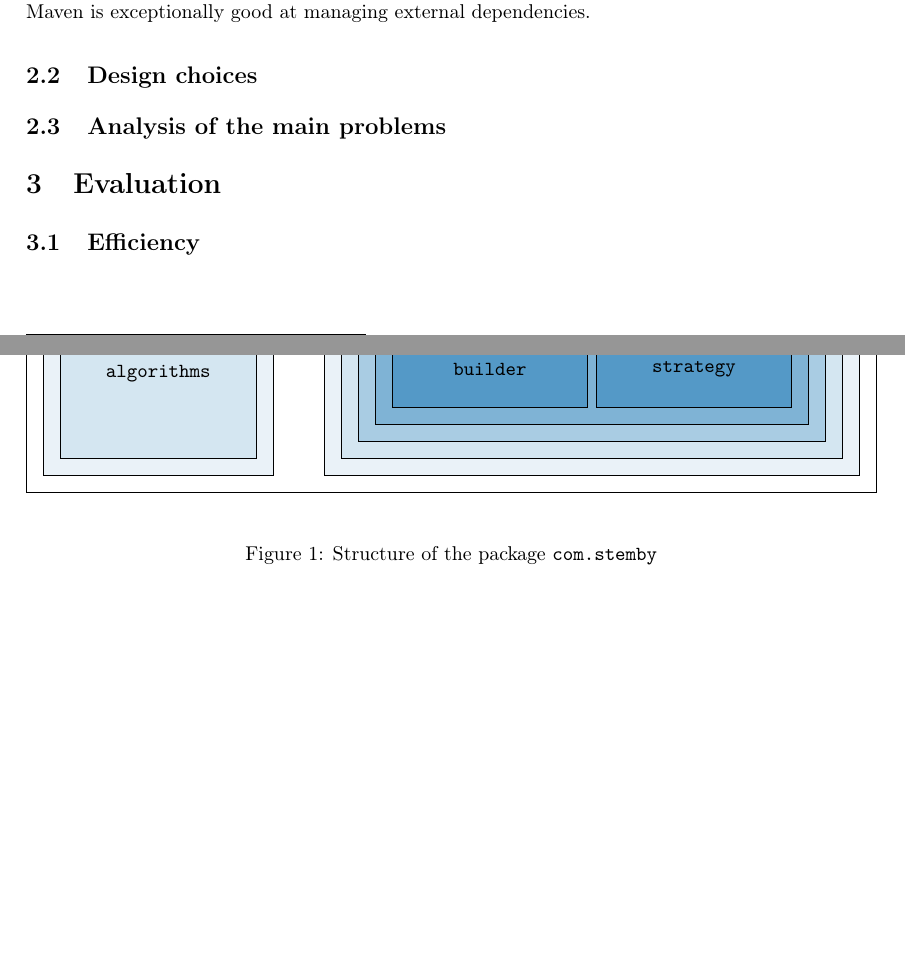
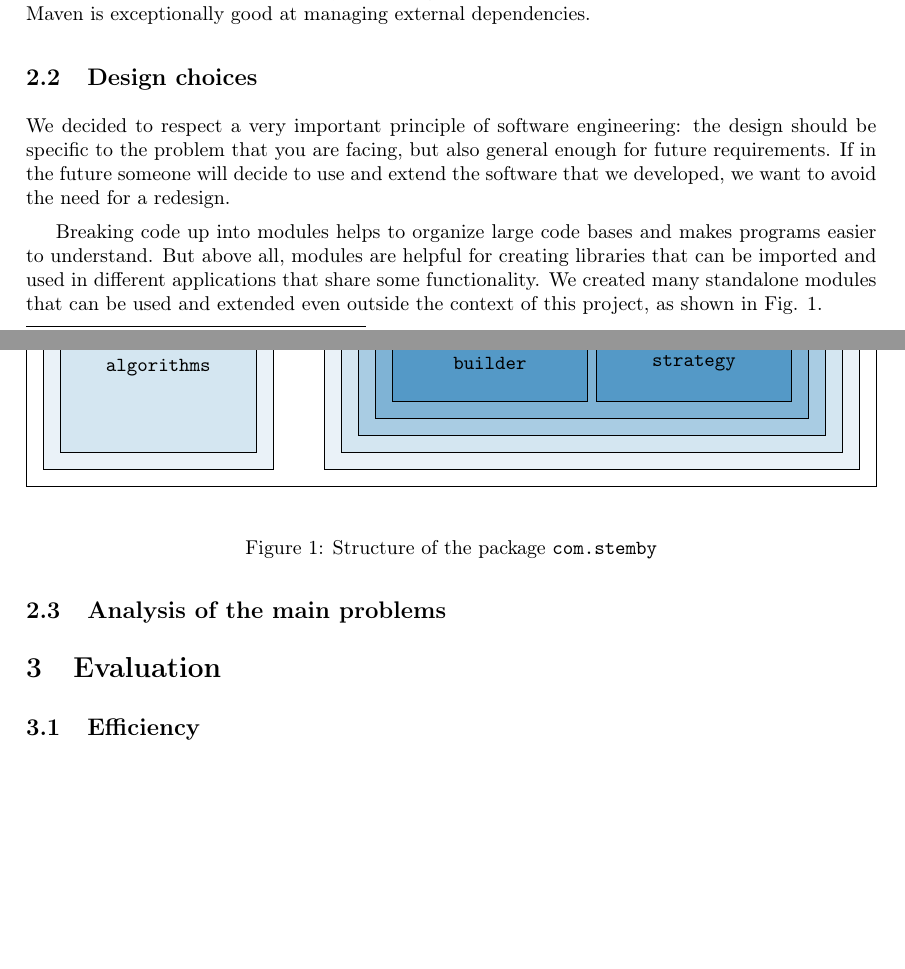
Before and after one commit to gfornari/ir-2016-2017-stem-by-docs, a LaTeX paper (index.tex, which reads texts/design_implementation.tex): two parts of pages 1 and 2 of 2, joined at a grey line, cut so that both start at the same text, the shorter picture padded with empty space. Compiled offline with pdfLaTeX.

Commit message:
Add an introduction to the section 'Design choices'

```diff
--- a/texts/design_implementation.tex
+++ b/texts/design_implementation.tex
@@ -6,6 +6,8 @@
 
         \footnotetext{\url{https://maven.apache.org/}}
     \subsection{Design choices}
+        We decided to respect a very important principle of software engineering: the design should be specific to the problem that you are facing, but also general enough for future requirements. If in the future someone will decide to use and extend the software that we developed, we want to avoid the need for a redesign.\par
+        Breaking code up into modules helps to organize large code bases and makes programs easier to understand. But above all, modules are helpful for creating libraries that can be imported and used in different applications that share some functionality. We created many standalone modules that can be used and extended even outside the context of this project, as shown in Fig. \ref{stemby-package}.\par
         \begin{figure}
 			\centering
 			\input{./diagrams/stemby_package.tex}
```
